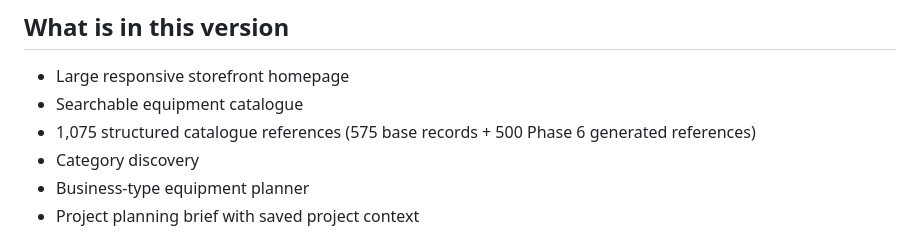
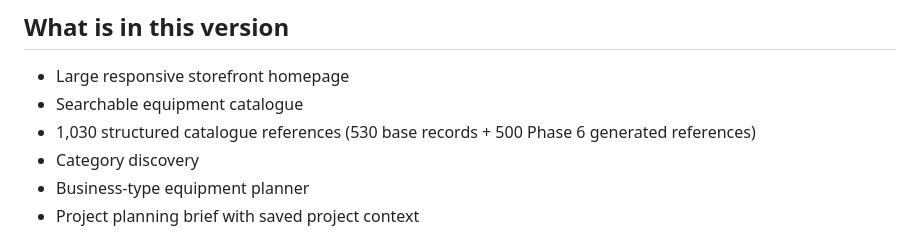
Before and after one commit to Scarlet-Twinz/TWINS-KITCHEN-AND-BAKERY-WORLD, a Markdown page: README.md, the part around the change. GitHub-like rendering.

Commit message:
Phase 6: correct documented catalogue count

```diff
--- a/README.md
+++ b/README.md
@@ -6,7 +6,7 @@ A commerce-style static storefront for **Twins Kitchen**, designed around profes
 
 - Large responsive storefront homepage
 - Searchable equipment catalogue
-- 1,075 structured catalogue references (575 base records + 500 Phase 6 generated references)
+- 1,030 structured catalogue references (530 base records + 500 Phase 6 generated references)
 - Category discovery
 - Business-type equipment planner
 - Project planning brief with saved project context
```
